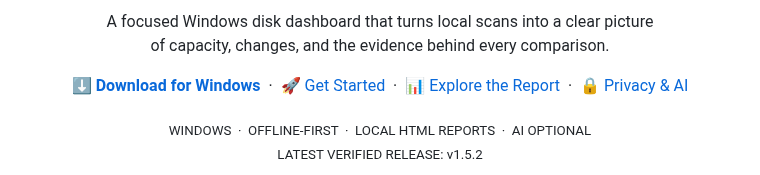
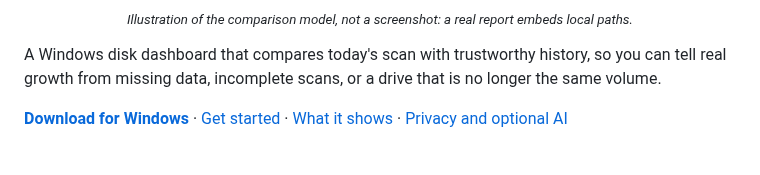
Before and after one commit to seiya058904/DiskPulse, a Markdown page: README.md, the part around one of its changes. Rendered like a GitHub page.

```diff
--- a/README.md
+++ b/README.md
@@ -5,22 +3,8 @@
 </p>
 
-<p align="center">
-  A focused Windows disk dashboard that turns local scans into a clear picture<br>
-  of capacity, changes, and the evidence behind every comparison.
-</p>
+<p align="center"><sub><em>Illustration of the comparison model, not a screenshot: a real report embeds local paths.</em></sub></p>
 
-<p align="center">
-  <a href="https://github.com/seiya058904/DiskPulse/releases/latest"><strong>⬇️ Download for Windows</strong></a>
-  &nbsp;·&nbsp;
-  <a href="#get-started">🚀 Get Started</a>
-  &nbsp;·&nbsp;
-  <a href="#what-diskpulse-shows">📊 Explore the Report</a>
-  &nbsp;·&nbsp;
-  <a href="#privacy--optional-ai">🔒 Privacy &amp; AI</a>
-</p>
+A Windows disk dashboard that compares today's scan with trustworthy history, so you can tell real growth from missing data, incomplete scans, or a drive that is no longer the same volume.
 
-<p align="center">
-  <sub>WINDOWS &nbsp;·&nbsp; OFFLINE-FIRST &nbsp;·&nbsp; LOCAL HTML REPORTS &nbsp;·&nbsp; AI OPTIONAL</sub><br>
-  <sub>LATEST VERIFIED RELEASE: v1.5.2</sub>
-</p>
+**[Download for Windows](https://github.com/seiya058904/DiskPulse/releases/latest)** · [Get started](#get-started) · [What it shows](#what-diskpulse-shows) · [Privacy and optional AI](#privacy-and-optional-ai)
 
```
Also changed, not shown: other parts of README.md (+43 -111 lines), docs/assets/concept-art.jpg (added), 1 other file.
